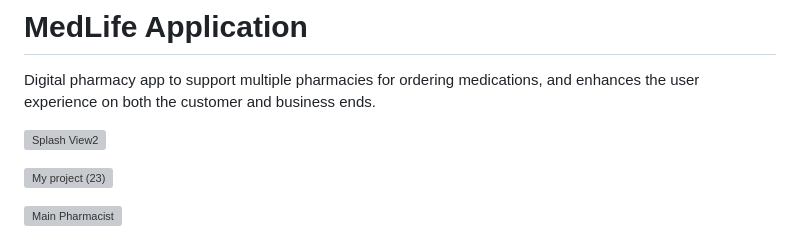
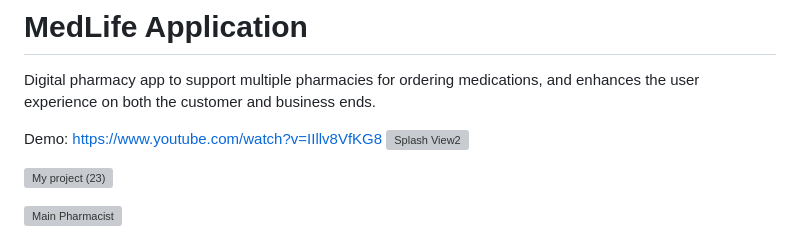
Before and after one commit to FadyShehataa/MedLife-Application, a Markdown page: README.md, the part around the change. Rendered like a GitHub page; grey boxes are pictures that could not be loaded.

```diff
--- a/README.md
+++ b/README.md
@@ -1,6 +1,7 @@
 # MedLife Application
 Digital pharmacy app to support multiple pharmacies for ordering medications, and enhances the user experience on both the customer and business ends.
 
+Demo: https://www.youtube.com/watch?v=IIllv8VfKG8
 ![Splash View2](https://github.com/FadyShehataa/test/assets/102903468/f51379c5-3734-487b-8941-dbb1d9fc1e6a)
 
 ![My project (23)](https://github.com/FadyShehataa/test/assets/102903468/e83aa8c3-f84f-479d-a996-c3beeb1f9771)
```
